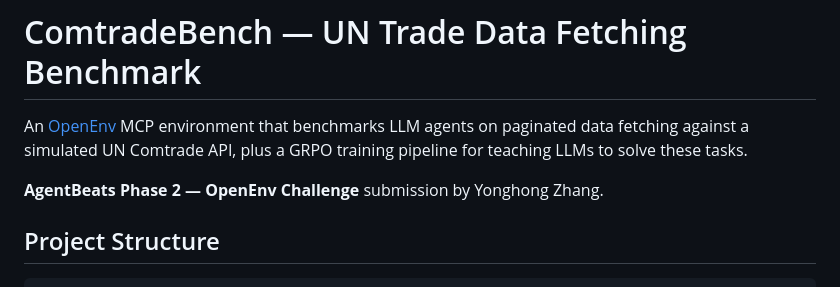
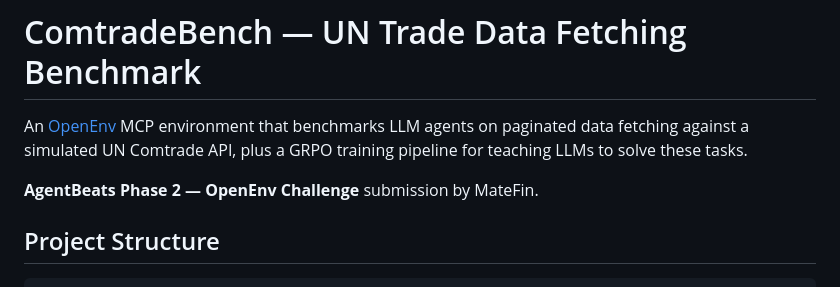
Before and after one commit to yonghongzhang-io/comtrade-openenv, a Markdown page: README.md, the part around the change. Rendered like a GitHub page.

Commit message:
Change author to MateFin

```diff
--- a/README.md
+++ b/README.md
@@ -14,7 +14,7 @@ tags:
 
 An [OpenEnv](https://github.com/meta-pytorch/OpenEnv) MCP environment that benchmarks LLM agents on paginated data fetching against a simulated UN Comtrade API, plus a GRPO training pipeline for teaching LLMs to solve these tasks.
 
-**AgentBeats Phase 2 — OpenEnv Challenge** submission by Yonghong Zhang.
+**AgentBeats Phase 2 — OpenEnv Challenge** submission by MateFin.
 
 ## Project Structure
 
```
Also changed, not shown: blog_post.md (+1 -1 lines).
